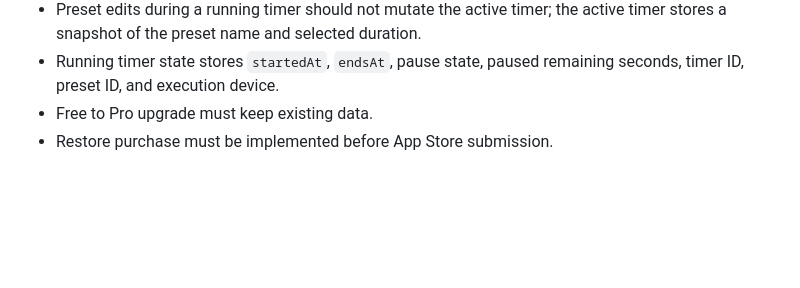
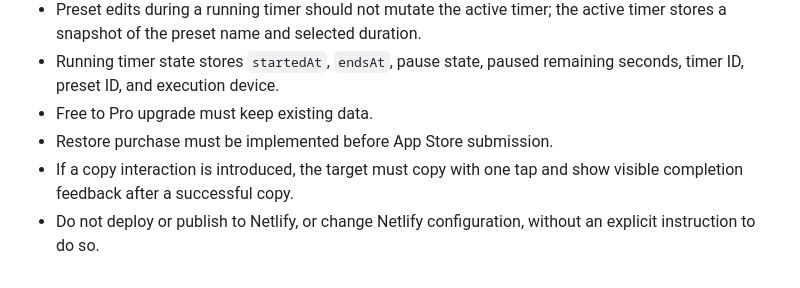
Before and after one commit to vm95yw5t7j-blip/time4, a Markdown page: docs/HANDOVER.md, the part around the change. GitHub-like rendering; blank space fills up the shorter version.

```diff
--- a/docs/HANDOVER.md
+++ b/docs/HANDOVER.md
@@ -113,3 +113,5 @@ Future versions may add realtime shared running timer control.
 - Running timer state stores `startedAt`, `endsAt`, pause state, paused remaining seconds, timer ID, preset ID, and execution device.
 - Free to Pro upgrade must keep existing data.
 - Restore purchase must be implemented before App Store submission.
+- If a copy interaction is introduced, the target must copy with one tap and show visible completion feedback after a successful copy.
+- Do not deploy or publish to Netlify, or change Netlify configuration, without an explicit instruction to do so.
```
Also changed, not shown: AGENTS.md (added, +4 -0 lines), HANDOVER.md (added, +366 -0 lines).
